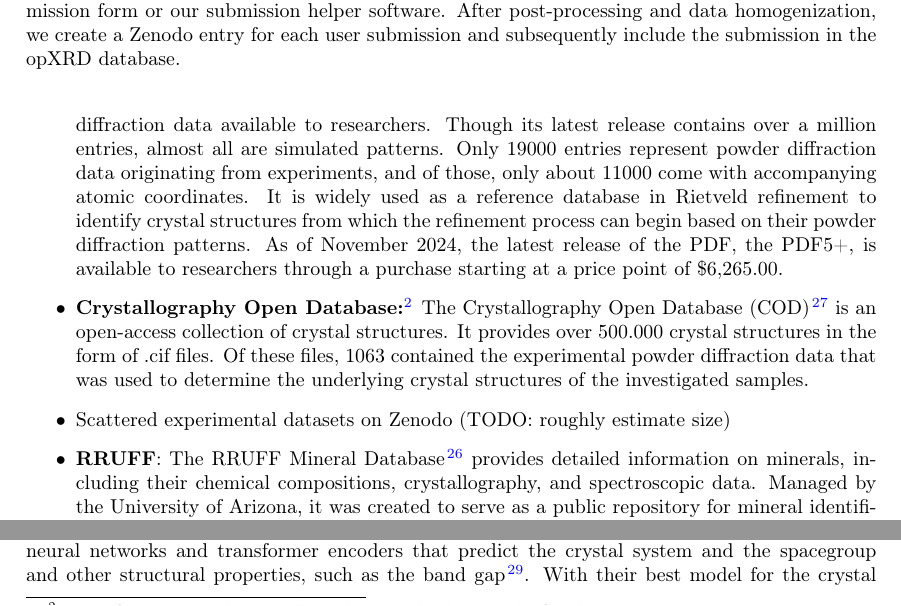
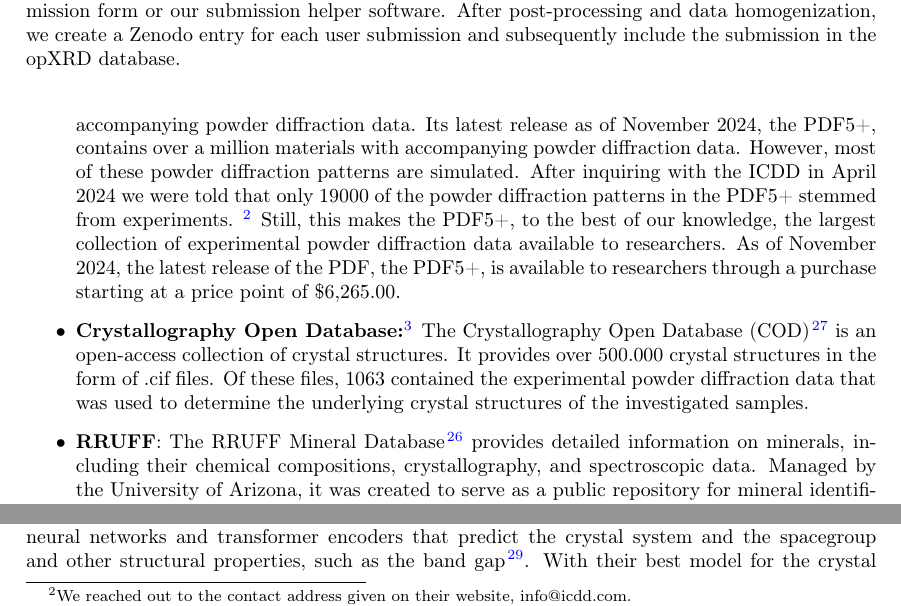
Before and after one commit to aimat-lab/opXRD-paper, a LaTeX paper (main.tex, which reads chapters/02_existing_datasets.tex): two parts of page 4 of 11, joined at a grey line, cut so that both start at the same text. Compiled offline with pdfLaTeX.

Commit message:
Overhauled PDF entry in existing datasets

```diff
--- a/chapters/02_existing_datasets.tex
+++ b/chapters/02_existing_datasets.tex
@@ -31,14 +31,11 @@
 \paragraph{Existing experimental powder diffraction datasets} To contextualize opXRD within the current environment of experimental powder diffraction data, the following list provides an overview of the largest crystal structure databases that include powder diffraction data.
 
 \begin{itemize}
-\item \textbf{Powder Diffraction File:} \footnote{More information on the Powder Diffraction File can be found under \url{https://www.icdd.com/pdf-5/}.} The Powder Diffraction File (PDF), published and maintained by the International Center for diffraction data, is currently the largest collection of powder diffraction data available to researchers. Though its latest release contains over a million entries, almost all are simulated patterns. Only 19000 entries represent powder diffraction data originating from experiments, and of those, only about 11000 come with accompanying atomic coordinates. It is widely used as a reference database in Rietveld refinement to identify crystal structures from which the refinement process can begin based on their powder diffraction patterns. As of November 2024, the latest release of the PDF, the PDF5+, is available to researchers through a purchase starting at a price point of \$6,265.00.
+\item \textbf{Powder Diffraction File:} \footnote{More information on the Powder Diffraction File can be found under \url{https://www.icdd.com/pdf-5/}.} The Powder Diffraction File (PDF), published and maintained by the International Center for Diffraction Data (ICDD), is a large collection of materials with accompanying powder diffraction data. Its latest release as of November 2024, the PDF5+, contains over a million materials with accompanying powder diffraction data. However, most of these powder diffraction patterns are simulated. After inquiring with the ICDD in April 2024 we were told that only 19000 of the powder diffraction patterns in the PDF5+ stemmed from experiments. \footnote{We reached out to the contact address given on their website, info@icdd.com.} Still, this makes the PDF5+, to the best of our knowledge, the largest collection of experimental powder diffraction data available to researchers. As of November 2024, the latest release of the PDF, the PDF5+, is available to researchers through a purchase starting at a price point of \$6,265.00.
 
 \item \textbf{Crystallography Open Database:}\footnote{More information on the crystallography open database can be found under \url{https://www.crystallography.net/cod/}.} The Crystallography Open Database (COD)\cite{Graulis2009cod} is an open-access collection of crystal structures. It provides over 500.000 crystal structures in the form of .cif files. Of these files, 1063 contained the experimental powder diffraction data that was used to determine the underlying crystal structures of the investigated samples.
 
-\item Scattered experimental datasets on Zenodo (TODO: roughly estimate size)
-
 \item \textbf{RRUFF}: The RRUFF Mineral Database \cite{Armbruster2015} provides detailed information on minerals, including their chemical compositions, crystallography, and spectroscopic data. Managed by the University of Arizona, it was created to serve as a public repository for mineral identification and research. It contains \num{908} distinct structures with experimental x-ray diffraction patterns.
-
 
 \end{itemize}
 
```
Also changed, not shown: chapters/04_our_dataset.tex (+1 -1 lines), chapters/02_existing_datasets.tex (2 more changed lines).
